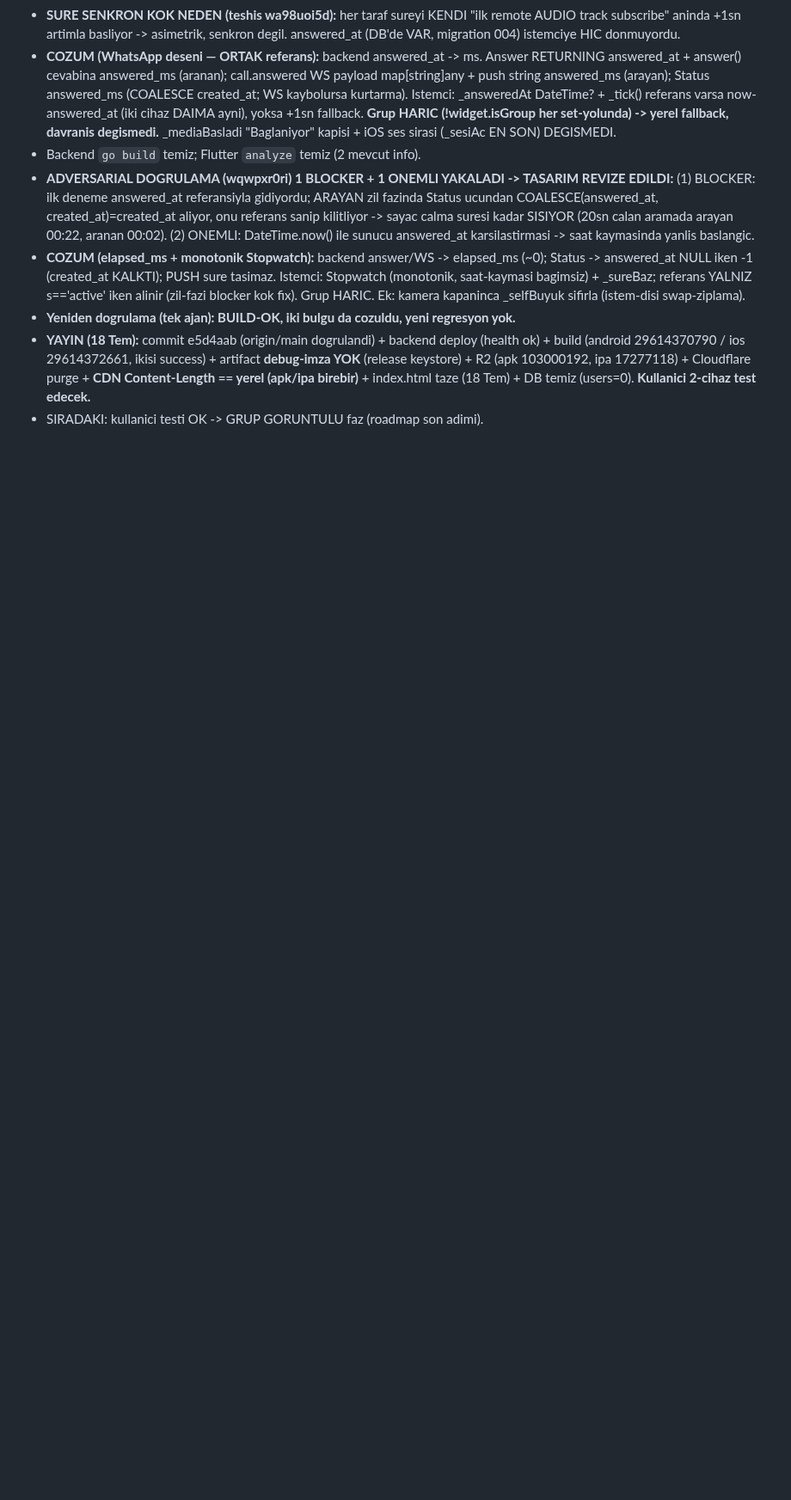
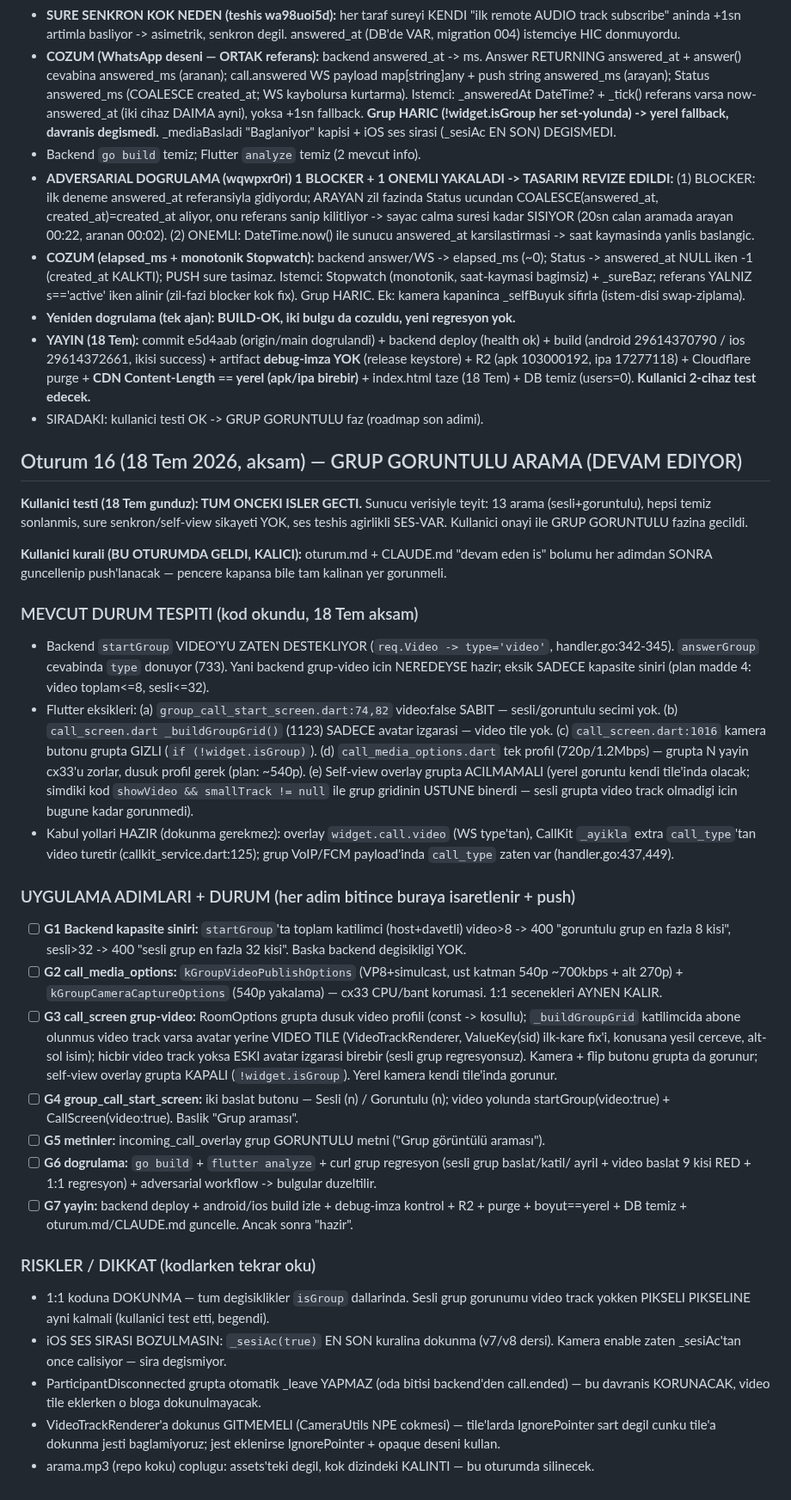
Before and after one commit to gbz-app/gebzem, a Markdown page: oturum.md, the part around the change. Shown at 86% size. GitHub-like rendering; blank space fills up the shorter version.

Commit message:
docs: grup goruntulu fazi baslangic — devam-eden-is izleme bolumu (oturum.md G1-G7 + CLAUDE.md kural 8)
Co-Authored-By: Claude Fable 5 <noreply@anthropic.com>

```diff
--- a/oturum.md
+++ b/oturum.md
@@ -777,3 +777,61 @@ Kullanici gercek cihaz (Android arayan -> iPhone aranan, 5 red + 6. kabul): grup
   keystore) + R2 (apk 103000192, ipa 17277118) + Cloudflare purge + **CDN Content-Length == yerel
   (apk/ipa birebir)** + index.html taze (18 Tem) + DB temiz (users=0). **Kullanici 2-cihaz test edecek.**
 - SIRADAKI: kullanici testi OK -> GRUP GORUNTULU faz (roadmap son adimi).
+
+## Oturum 16 (18 Tem 2026, aksam) — GRUP GORUNTULU ARAMA (DEVAM EDIYOR)
+
+**Kullanici testi (18 Tem gunduz): TUM ONCEKI ISLER GECTI.** Sunucu verisiyle teyit: 13 arama
+(sesli+goruntulu), hepsi temiz sonlanmis, sure senkron/self-view sikayeti YOK, ses teshis agirlikli
+SES-VAR. Kullanici onayi ile GRUP GORUNTULU fazina gecildi.
+
+**Kullanici kurali (BU OTURUMDA GELDI, KALICI):** oturum.md + CLAUDE.md "devam eden is" bolumu her
+adimdan SONRA guncellenip push'lanacak — pencere kapansa bile tam kalinan yer gorunmeli.
+
+### MEVCUT DURUM TESPITI (kod okundu, 18 Tem aksam)
+- Backend `startGroup` VIDEO'YU ZATEN DESTEKLIYOR (`req.Video -> type='video'`, handler.go:342-345).
+  `answerGroup` cevabinda `type` donuyor (733). Yani backend grup-video icin NEREDEYSE hazir;
+  eksik SADECE kapasite siniri (plan madde 4: video toplam<=8, sesli<=32).
+- Flutter eksikleri:
+  (a) `group_call_start_screen.dart:74,82` video:false SABIT — sesli/goruntulu secimi yok.
+  (b) `call_screen.dart _buildGroupGrid()` (1123) SADECE avatar izgarasi — video tile yok.
+  (c) `call_screen.dart:1016` kamera butonu grupta GIZLI (`if (!widget.isGroup)`).
+  (d) `call_media_options.dart` tek profil (720p/1.2Mbps) — grupta N yayin cx33'u zorlar, dusuk
+      profil gerek (plan: ~540p).
+  (e) Self-view overlay grupta ACILMAMALI (yerel goruntu kendi tile'inda olacak; simdiki kod
+      `showVideo && smallTrack != null` ile grup gridinin USTUNE binerdi — sesli grupta video track
+      olmadigi icin bugune kadar gorunmedi).
+- Kabul yollari HAZIR (dokunma gerekmez): overlay `widget.call.video` (WS type'tan),
+  CallKit `_ayikla` extra `call_type`'tan video turetir (callkit_service.dart:125); grup VoIP/FCM
+  payload'inda `call_type` zaten var (handler.go:437,449).
+
+### UYGULAMA ADIMLARI + DURUM (her adim bitince buraya isaretlenir + push)
+- [ ] **G1 Backend kapasite siniri:** `startGroup`'ta toplam katilimci (host+davetli) video>8 ->
+      400 "goruntulu grup en fazla 8 kisi", sesli>32 -> 400 "sesli grup en fazla 32 kisi".
+      Baska backend degisikligi YOK.
+- [ ] **G2 call_media_options:** `kGroupVideoPublishOptions` (VP8+simulcast, ust katman 540p
+      ~700kbps + alt 270p) + `kGroupCameraCaptureOptions` (540p yakalama) — cx33 CPU/bant korumasi.
+      1:1 secenekleri AYNEN KALIR.
+- [ ] **G3 call_screen grup-video:** RoomOptions grupta dusuk video profili (const -> kosullu);
+      `_buildGroupGrid` katilimcida abone olunmus video track varsa avatar yerine VIDEO TILE
+      (VideoTrackRenderer, ValueKey(sid) ilk-kare fix'i, konusana yesil cerceve, alt-sol isim);
+      hicbir video track yoksa ESKI avatar izgarasi birebir (sesli grup regresyonsuz).
+      Kamera + flip butonu grupta da gorunur; self-view overlay grupta KAPALI (`!widget.isGroup`).
+      Yerel kamera kendi tile'inda gorunur.
+- [ ] **G4 group_call_start_screen:** iki baslat butonu — Sesli (n) / Goruntulu (n); video yolunda
+      startGroup(video:true) + CallScreen(video:true). Baslik "Grup araması".
+- [ ] **G5 metinler:** incoming_call_overlay grup GORUNTULU metni ("Grup görüntülü araması").
+- [ ] **G6 dogrulama:** `go build` + `flutter analyze` + curl grup regresyon (sesli grup baslat/katil/
+      ayril + video baslat 9 kisi RED + 1:1 regresyon) + adversarial workflow -> bulgular duzeltilir.
+- [ ] **G7 yayin:** backend deploy + android/ios build izle + debug-imza kontrol + R2 + purge +
+      boyut==yerel + DB temiz + oturum.md/CLAUDE.md guncelle. Ancak sonra "hazir".
+
+### RISKLER / DIKKAT (kodlarken tekrar oku)
+- 1:1 koduna DOKUNMA — tum degisiklikler `isGroup` dallarinda. Sesli grup gorunumu video track
+  yokken PIKSELI PIKSELINE ayni kalmali (kullanici test etti, begendi).
+- iOS SES SIRASI BOZULMASIN: `_sesiAc(true)` EN SON kuralina dokunma (v7/v8 dersi). Kamera enable
+  zaten _sesiAc'tan once calisiyor — sira degismiyor.
+- ParticipantDisconnected grupta otomatik _leave YAPMAZ (oda bitisi backend'den call.ended) —
+  bu davranis KORUNACAK, video tile eklerken o bloga dokunulmayacak.
+- VideoTrackRenderer'a dokunus GITMEMELI (CameraUtils NPE cokmesi) — tile'larda IgnorePointer sart
+  degil cunku tile'a dokunma jesti baglamiyoruz; jest eklenirse IgnorePointer + opaque deseni kullan.
+- arama.mp3 (repo koku) coplugu: assets'teki degil, kok dizindeki KALINTI — bu oturumda silinecek.
```
Also changed, not shown: CLAUDE.md (+11 -0 lines).
